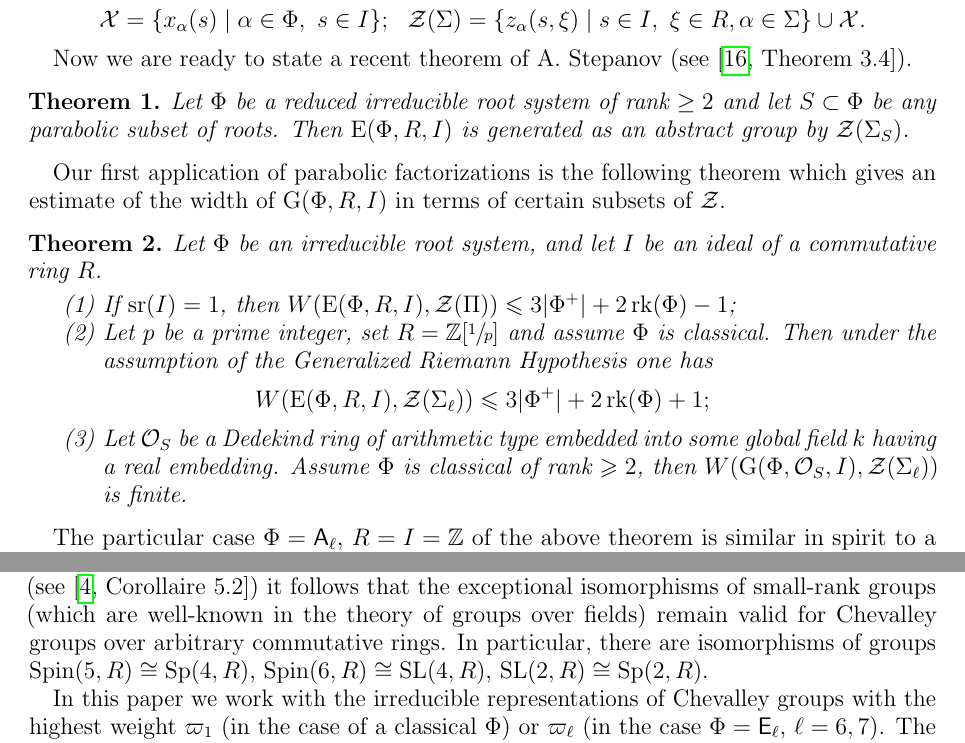
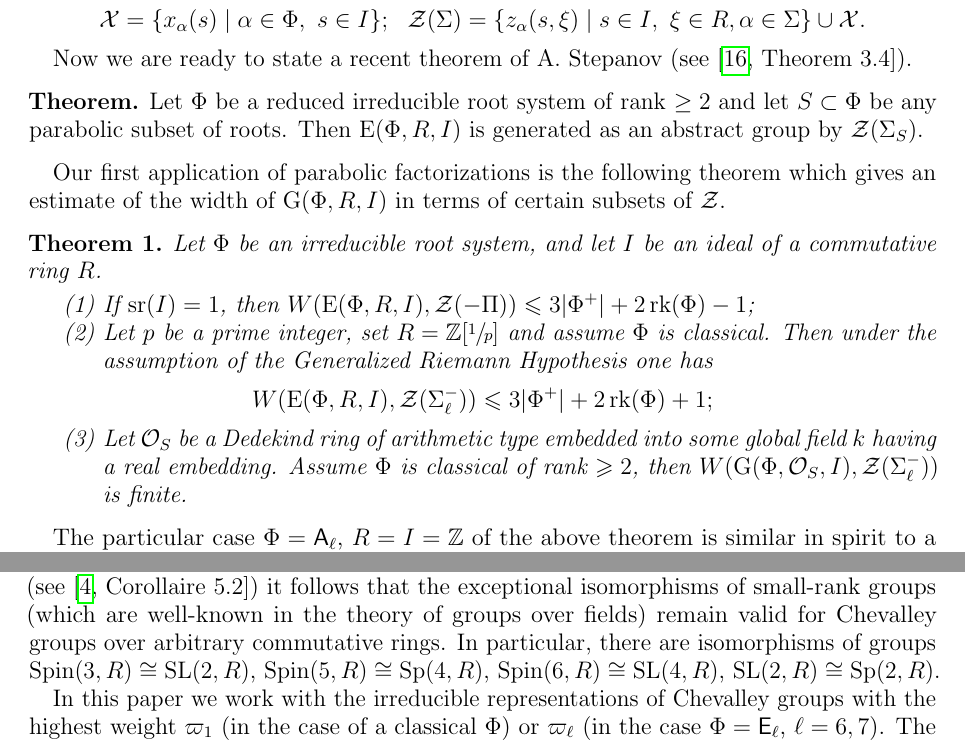
Before and after one commit to sxhya/relativeparabolic, a LaTeX paper (paper.tex): two parts of pages 2 and 4 of 18, joined at a grey line, cut so that both start at the same text. Compiled offline with pdfLaTeX.

Commit message:
Fixes from 27.08 meeting

```diff
--- a/paper.tex
+++ b/paper.tex
@@ -135,18 +135,20 @@ Let $\Sigma$ be any special subset of $\Phi$, (e.\,g. the set of simple roots $\
 Set $$\mathcal{X} = \{ x_\alpha(s) \mid \alpha\in \Phi,\ s\in I\};\ \ \mathcal{Z}(\Sigma) = \{ z_\alpha(s, \xi) \mid s \in I,\ \xi \in R, \alpha\in \Sigma \} \cup \mathcal{X}.$$
 
 Now we are ready to state a recent theorem of A.~Stepanov (see~\cite[Theorem~3.4]{S}).
-\begin{thm}\label{thm:Stepanov} Let $\Phi$ be a reduced irreducible root system of rank $\geq 2$ and let $S \subset \Phi$ be any parabolic subset of roots.
-Then $\E(\Phi, R, I)$ is generated as an abstract group by $\mathcal{Z}(\Sigma_S)$. \end{thm}
+\begin{thm*}\label{thm:Stepanov}
+Let $\Phi$ be a reduced irreducible root system of rank $\geq 2$ and let $S \subset \Phi$ be any parabolic subset of roots.
+Then $\E(\Phi, R, I)$ is generated as an abstract group by $\mathcal{Z}(\Sigma_S)$.
+\end{thm*}
 
 Our first application of parabolic factorizations is the following theorem which gives an estimate of the width of $\G(\Phi, R, I)$ in terms of certain subsets of $\mathcal{Z}$.
 \begin{thm}\label{thm:width} Let $\Phi$ be an irreducible root system, and let $I$ be an ideal of a commutative ring $R$.
 \begin{enumerate}
-\item If $\sr(I) = 1$, then $W(\E(\Phi,R,I),\mathcal{Z}(\Pi))\leqslant 3|\Phi^+|+2\rk(\Phi)-1$;
+\item If $\sr(I) = 1$, then $W(\E(\Phi,R,I),\mathcal{Z}(-\Pi))\leqslant 3|\Phi^+|+2\rk(\Phi)-1$;
 \item Let $p$ be a prime integer, set $R = \mathbb{Z}[\sfrac{1}{p}]$ and assume $\Phi$ is classical. Then under the assumption of the Generalized Riemann Hypothesis one has
 %TODO: I'm not sure whether in the orthogonal case we have the estimate 3|\Phi^+| and not 4|\Phi^+|; doublecheck this
- $$W(\E(\Phi,R,I), \mathcal{Z}(\Sigma_\ell))\leqslant 3|\Phi^+| + 2\rk(\Phi) + 1;$$
+ $$W(\E(\Phi,R,I), \mathcal{Z}(\Sigma_\ell^-))\leqslant 3|\Phi^+| + 2\rk(\Phi) + 1;$$
 \item Let $\mathcal{O}_S$ be a Dedekind ring of arithmetic type embedded into some global field $k$ having a real embedding.
-Assume $\Phi$ is classical of rank $\geqslant2$, then $W(\G(\Phi,\mathcal{O}_S,I), \mathcal{Z}(\Sigma_\ell))$ is finite.
+Assume $\Phi$ is classical of rank $\geqslant2$, then $W(\G(\Phi,\mathcal{O}_S,I), \mathcal{Z}(\Sigma_\ell^-))$ is finite.
 \end{enumerate}
 \end{thm}
 The particular case $\Phi = \rA_\ell$, $R = I = \mathbb{Z}$ of the above theorem is similar in spirit to a recent theorem of U.~Hadad (see ~\cite[Theorem~1.6]{Ha12}).
@@ -215,7 +217,7 @@ Our exposition of Chevalley groups is standard and follows~\cite{Ta, S, St78, VP
 We denote by $\G(\Phi, R)$ the simply-connected split Chevalley group of type $\Phi$ over arbitrary commutative ring $R$. For example, for each of the four classical series $\Phi=\rA_\ell, \rB_\ell, \rC_\ell, \rD_\ell$
 the group $\G(\Phi, R)$ equals $\SL(\ell+1, R)$, $\Spin(2\ell+1, R)$, $\Sp(2\ell, R)$, $\Spin(2\ell, R)$, respectively. Notice that from the uniqueness theorem of M.~Demazure (see~\cite[Corollaire~5.2]{SGA3})
 it follows that the exceptional isomorphisms of small-rank groups (which are well-known in the theory of groups over fields) remain valid for Chevalley groups over arbitrary commutative rings.
-In particular, there are isomorphisms of groups $\Spin(5, R)\cong \Sp(4, R)$, $\Spin(6, R)\cong\SL(4, R)$, $\SL(2, R)\cong \Sp(2, R)$.
+In particular, there are isomorphisms of groups $\Spin(3,R)\cong\SL(2,R)$, $\Spin(5, R)\cong \Sp(4, R)$, $\Spin(6, R)\cong\SL(4, R)$, $\SL(2, R)\cong \Sp(2, R)$.
 
 In this paper we work with the irreducible representations of Chevalley groups with the highest weight
 $\varpi_1$ (in the case of a classical $\Phi$) or $\varpi_\ell$ (in the case $\Phi=\rE_\ell$, $\ell=6,7$). The former are the natural vector representations of classical groups acting on free modules $V=R^n$ of dimension $n=\ell+1, 2\ell+1, 2\ell,2\ell$ for $\Phi=\rA_\ell,\rB_\ell,\rC_\ell,\rD_\ell$ respectively.
```
Also changed, not shown: bass-kolster.tex (+1 -1 lines), congrsubgr-boundgen.tex (+1 -1 lines).
